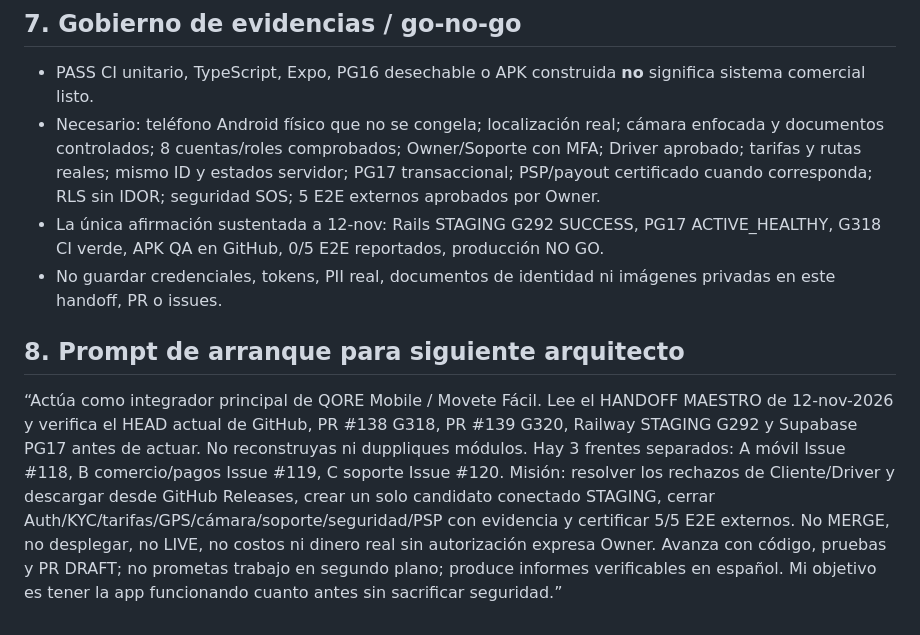
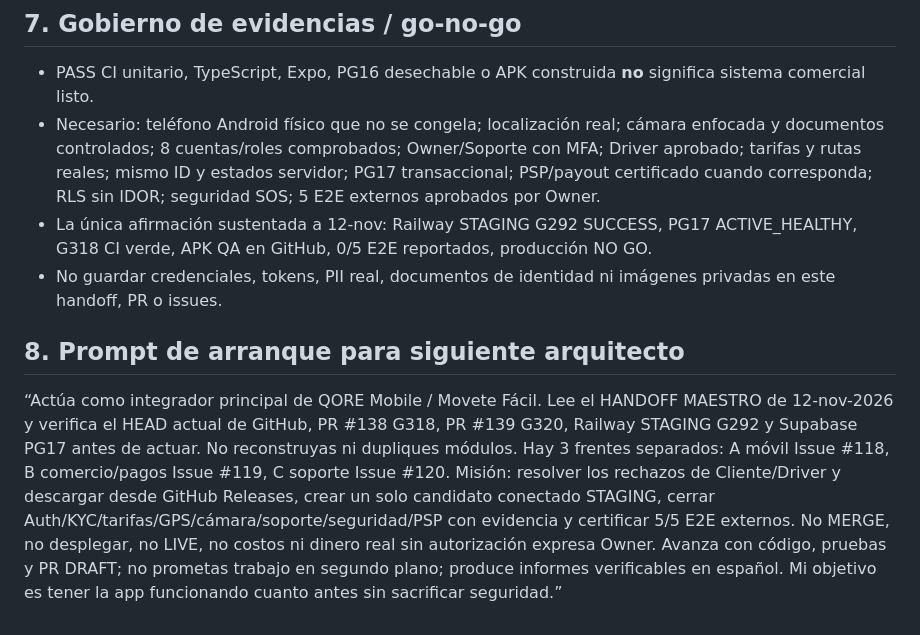
Before and after one commit to mezas3238-hue/Qore-mobile-, a Markdown page: docs/handoffs/QORE_MOBILE_HANDOFF_MAESTRO_2026-11-12_G318_G320.md, the part around the change. Rendered like a GitHub page.

Commit message:
docs: typo fixes in master continuity handoff

```diff
--- a/docs/handoffs/QORE_MOBILE_HANDOFF_MAESTRO_2026-11-12_G318_G320.md
+++ b/docs/handoffs/QORE_MOBILE_HANDOFF_MAESTRO_2026-11-12_G318_G320.md
@@ -131,8 +131,8 @@ Soporte independiente, funciones ticket, identidad AAL2 y mínimo privilegio, 2
 ## 7. Gobierno de evidencias / go-no-go
 - PASS CI unitario, TypeScript, Expo, PG16 desechable o APK construida **no** significa sistema comercial listo.
 - Necesario: teléfono Android físico que no se congela; localización real; cámara enfocada y documentos controlados; 8 cuentas/roles comprobados; Owner/Soporte con MFA; Driver aprobado; tarifas y rutas reales; mismo ID y estados servidor; PG17 transaccional; PSP/payout certificado cuando corresponda; RLS sin IDOR; seguridad SOS; 5 E2E externos aprobados por Owner.
-- La única afirmación sustentada a 12-nov: Rails STAGING G292 SUCCESS, PG17 ACTIVE_HEALTHY, G318 CI verde, APK QA en GitHub, 0/5 E2E reportados, producción NO GO.
+- La única afirmación sustentada a 12-nov: Railway STAGING G292 SUCCESS, PG17 ACTIVE_HEALTHY, G318 CI verde, APK QA en GitHub, 0/5 E2E reportados, producción NO GO.
 - No guardar credenciales, tokens, PII real, documentos de identidad ni imágenes privadas en este handoff, PR o issues.
 
 ## 8. Prompt de arranque para siguiente arquitecto
-“Actúa como integrador principal de QORE Mobile / Movete Fácil. Lee el HANDOFF MAESTRO de 12-nov-2026 y verifica el HEAD actual de GitHub, PR #138 G318, PR #139 G320, Railway STAGING G292 y Supabase PG17 antes de actuar. No reconstruyas ni duppliques módulos. Hay 3 frentes separados: A móvil Issue #118, B comercio/pagos Issue #119, C soporte Issue #120. Misión: resolver los rechazos de Cliente/Driver y descargar desde GitHub Releases, crear un solo candidato conectado STAGING, cerrar Auth/KYC/tarifas/GPS/cámara/soporte/seguridad/PSP con evidencia y certificar 5/5 E2E externos. No MERGE, no desplegar, no LIVE, no costos ni dinero real sin autorización expresa Owner. Avanza con código, pruebas y PR DRAFT; no prometas trabajo en segundo plano; produce informes verificables en español. Mi objetivo es tener la app funcionando cuanto antes sin sacrificar seguridad.”
+“Actúa como integrador principal de QORE Mobile / Movete Fácil. Lee el HANDOFF MAESTRO de 12-nov-2026 y verifica el HEAD actual de GitHub, PR #138 G318, PR #139 G320, Railway STAGING G292 y Supabase PG17 antes de actuar. No reconstruyas ni dupliques módulos. Hay 3 frentes separados: A móvil Issue #118, B comercio/pagos Issue #119, C soporte Issue #120. Misión: resolver los rechazos de Cliente/Driver y descargar desde GitHub Releases, crear un solo candidato conectado STAGING, cerrar Auth/KYC/tarifas/GPS/cámara/soporte/seguridad/PSP con evidencia y certificar 5/5 E2E externos. No MERGE, no desplegar, no LIVE, no costos ni dinero real sin autorización expresa Owner. Avanza con código, pruebas y PR DRAFT; no prometas trabajo en segundo plano; produce informes verificables en español. Mi objetivo es tener la app funcionando cuanto antes sin sacrificar seguridad.”
```
